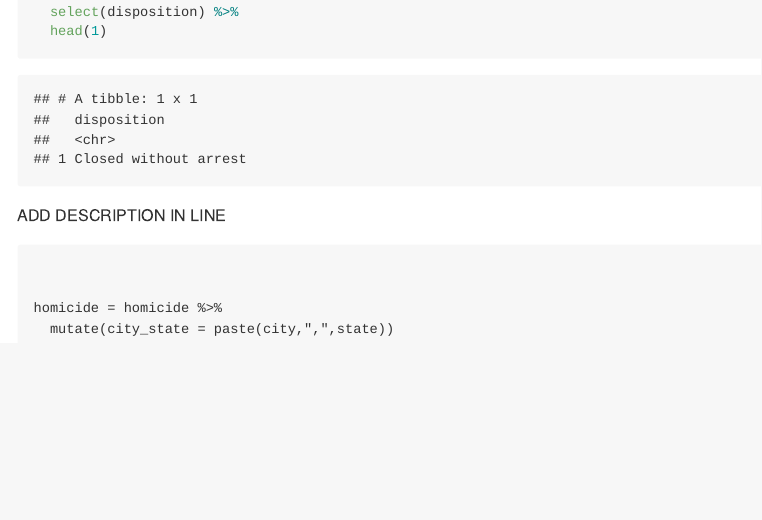
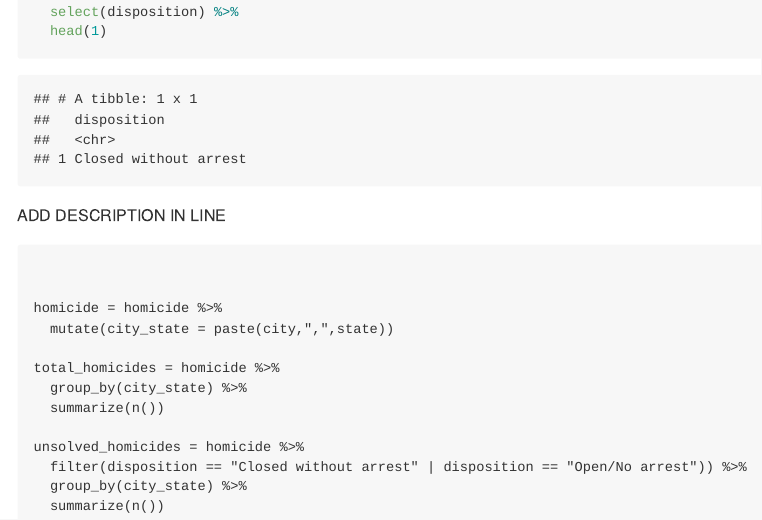
Before and after one commit to anukafi/p8105_hw5_ak4123, an R Markdown document (p8105_hw5_ak4123.Rmd): the page in a window 1100 px wide, from 3290 px down. The pictures show the output file p8105_hw5_ak4123.md that the author committed with the source, drawn offline in the style of GitHub.

Commit message:
summarize within cities to obtain the total number of homicides and the number of unsolved homicides

```diff
--- a/p8105_hw5_ak4123.Rmd
+++ b/p8105_hw5_ak4123.Rmd
@@ -88,3 +88,12 @@ ADD DESCRIPTION IN LINE
 
 homicide = homicide %>%
   mutate(city_state = paste(city,",",state))
+
+total_homicides = homicide %>%
+  group_by(city_state) %>%
+  summarize(n())
+
+unsolved_homicides = homicide %>%
+  filter(disposition == "Closed without arrest" | disposition == "Open/No arrest")) %>%
+  group_by(city_state) %>%
+  summarize(n())
```
Also changed, not shown: p8105_hw5_ak4123.md.
